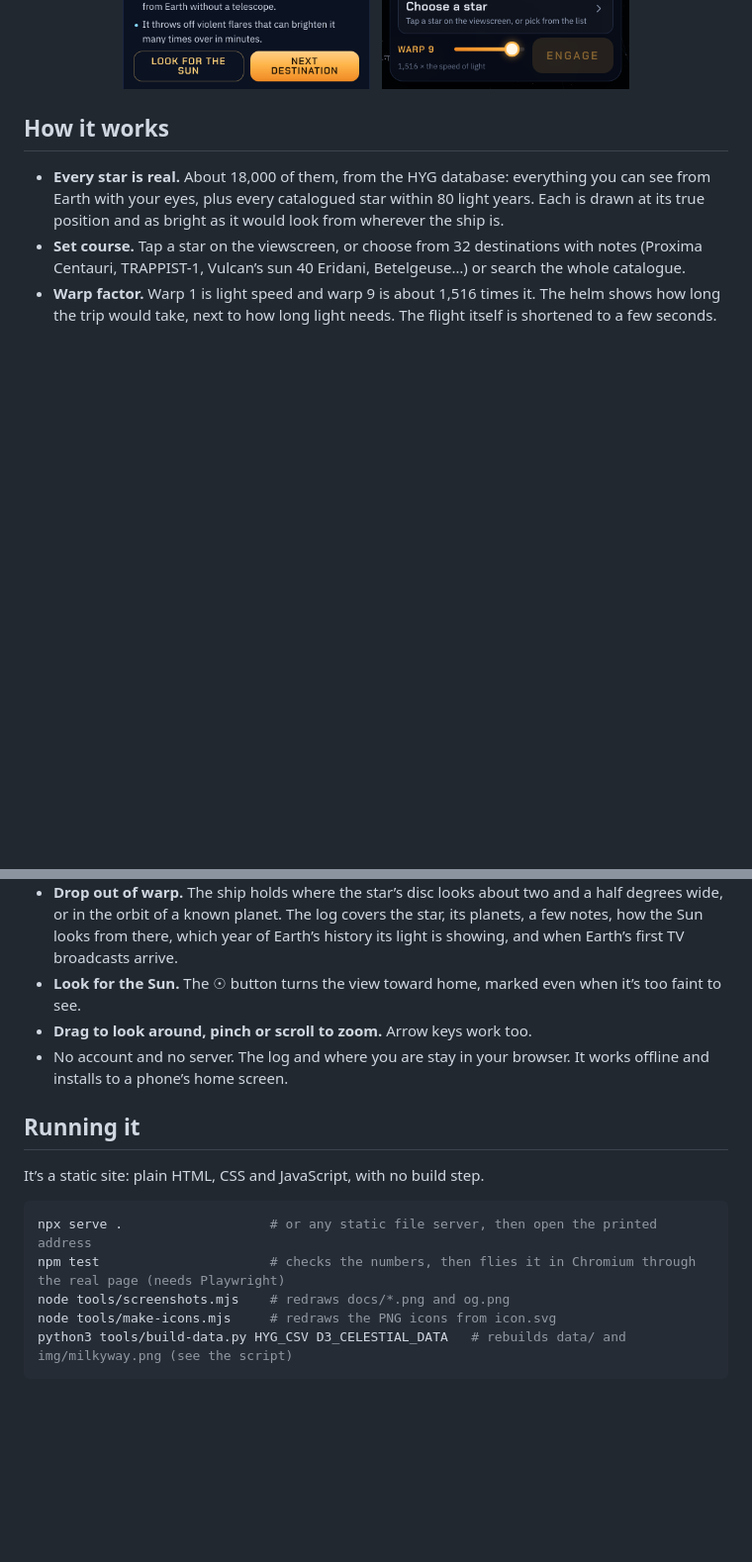
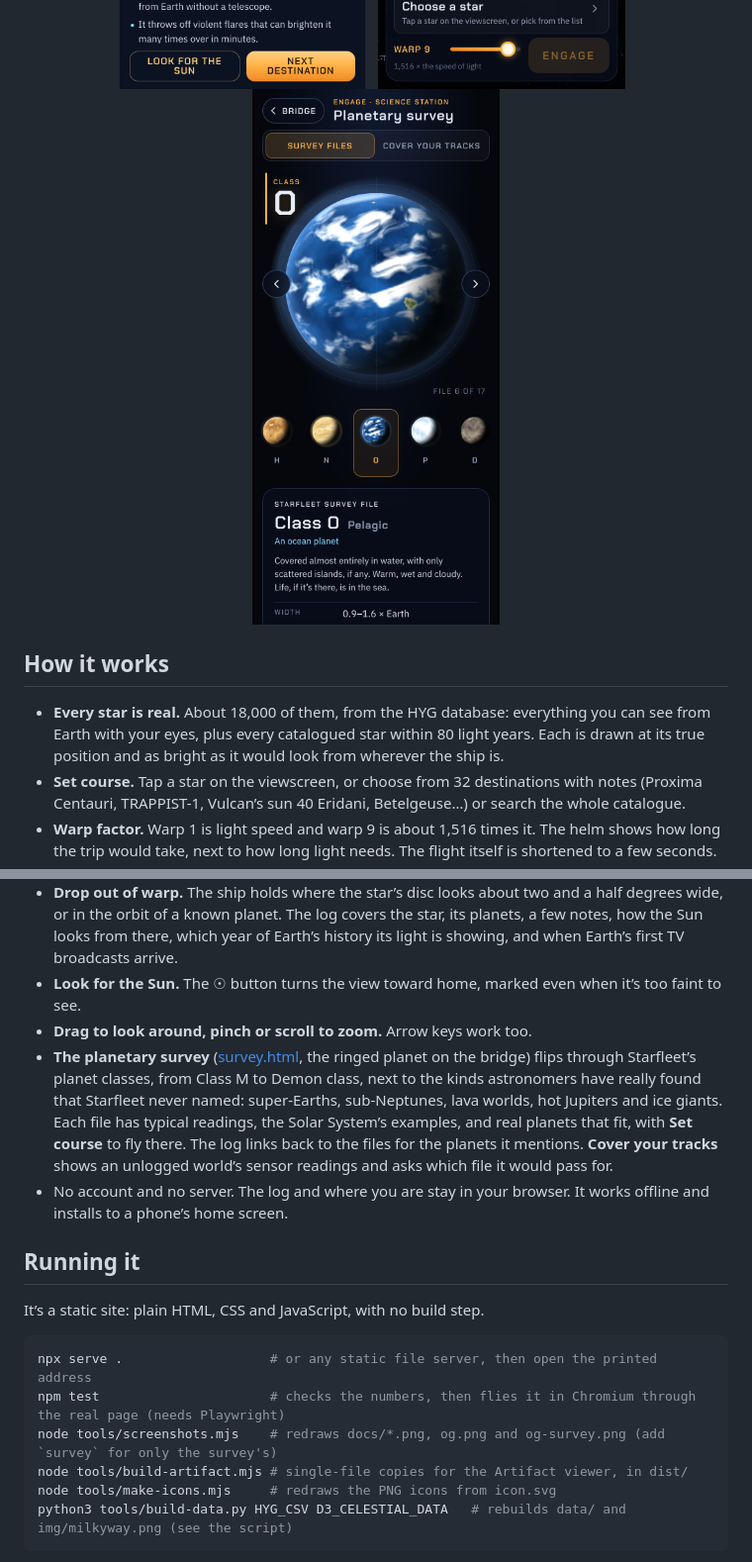
Before and after one commit to markjf99702/engage, a Markdown page: README.md, 2 parts joined by grey strips. Shown at 99% size. Rendered like a GitHub page; pictures changed too: docs/phone-survey.png (added); blank space fills up the shorter version.

````diff
--- a/README.md
+++ b/README.md
@@ -12,6 +12,8 @@
   <img src="docs/phone-log.png" alt="Arrived at Proxima Centauri: a red sun above the captain's log, which describes the star and its planets" width="250">
   &nbsp;
   <img src="docs/phone-home.png" alt="Looking back from Proxima Centauri: the Sun is a magnitude 0.4 star in Cassiopeia, between Polaris and Mirfak" width="250">
+  &nbsp;
+  <img src="docs/phone-survey.png" alt="The planetary survey open at Class O, an ocean world covered in cloud, with thumbnails of the other classes below" width="250">
 </p>
 
 ## How it works
@@ -22,6 +24,7 @@
 - **Drop out of warp.** The ship holds where the star’s disc looks about two and a half degrees wide, or in the orbit of a known planet. The log covers the star, its planets, a few notes, how the Sun looks from there, which year of Earth’s history its light is showing, and when Earth’s first TV broadcasts arrive.
 - **Look for the Sun.** The ☉ button turns the view toward home, marked even when it’s too faint to see.
 - **Drag to look around, pinch or scroll to zoom.** Arrow keys work too.
+- **The planetary survey** ([survey.html](https://junkdrawer.works/engage/survey.html), the ringed planet on the bridge) flips through Starfleet’s planet classes, from Class M to Demon class, next to the kinds astronomers have really found that Starfleet never named: super-Earths, sub-Neptunes, lava worlds, hot Jupiters and ice giants. Each file has typical readings, the Solar System’s examples, and real planets that fit, with **Set course** to fly there. The log links back to the files for the planets it mentions. **Cover your tracks** shows an unlogged world’s sensor readings and asks which file it would pass for.
 - No account and no server. The log and where you are stay in your browser. It works offline and installs to a phone’s home screen.
 
 ## Running it
@@ -31,7 +34,8 @@ It’s a static site: plain HTML, CSS and JavaScript, with no build step.
 ```sh
 npx serve .                   # or any static file server, then open the printed address
 npm test                      # checks the numbers, then flies it in Chromium through the real page (needs Playwright)
-node tools/screenshots.mjs    # redraws docs/*.png and og.png
+node tools/screenshots.mjs    # redraws docs/*.png, og.png and og-survey.png (add `survey` for only the survey's)
+node tools/build-artifact.mjs # single-file copies for the Artifact viewer, in dist/
 node tools/make-icons.mjs     # redraws the PNG icons from icon.svg
 python3 tools/build-data.py HYG_CSV D3_CELESTIAL_DATA   # rebuilds data/ and img/milkyway.png (see the script)
 ```
````
Also changed, not shown: other parts of README.md (+3 -0 lines), og-survey.png (added), 13 other files.
